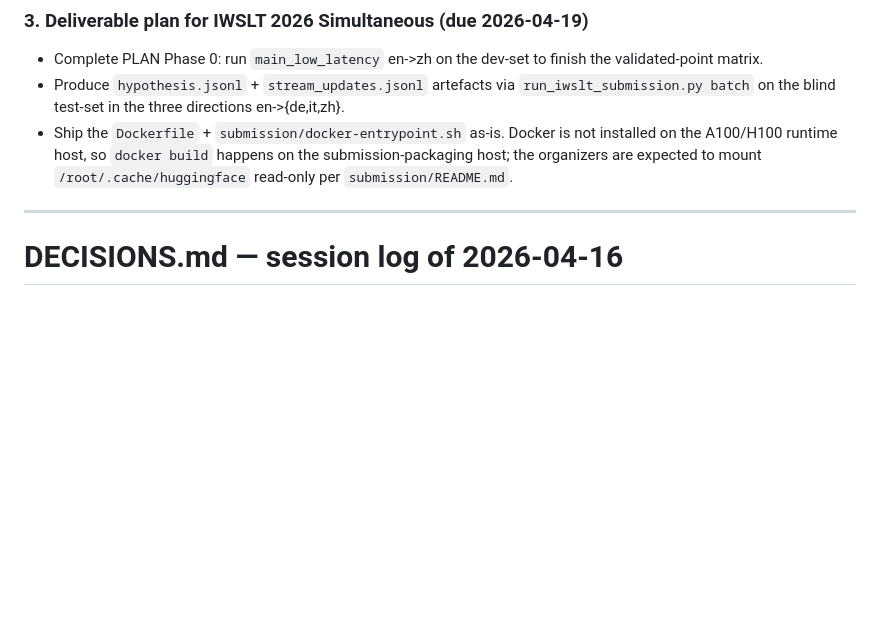
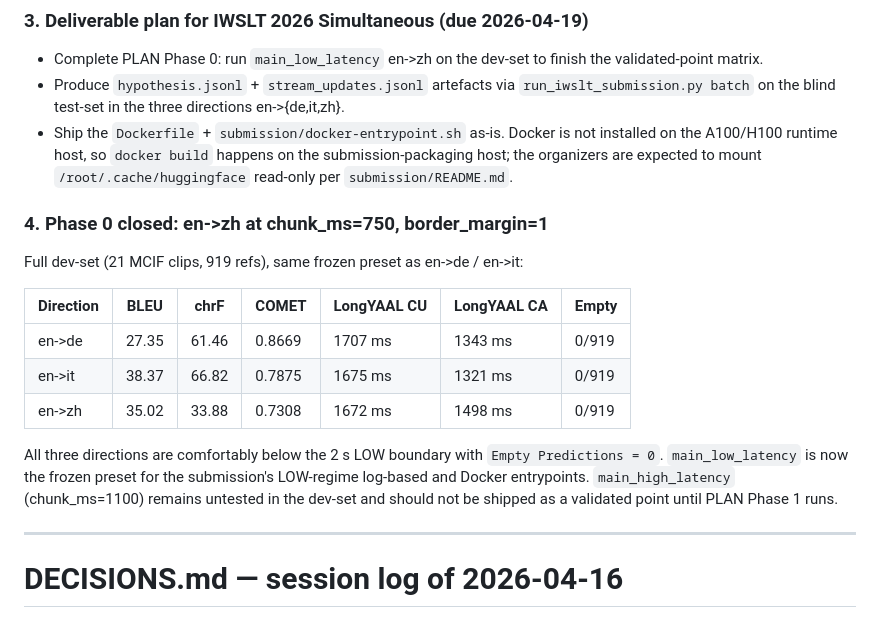
Before and after one commit to QuentinFuxa/Alignatt4LLM, a Markdown page: DECISIONS.md, the part around the change. Rendered like a GitHub page; blank space fills up the shorter version.

Commit message:
PLAN Phase 0 closed: en->zh at chunk_ms=750/border=1 in LOW regime
Full dev-set (21 MCIF clips, 919 refs) en->zh scoring:
- BLEU 35.02, chrF 33.88, COMET 0.7308
- LongYAAL CU 1672 ms (comfortably LOW)
- Empty Predictions 0/919

Completes the validated-point matrix alongside en->de (CU 1707 ms) and
en->it (CU 1675 ms). All three directions are frozen on main_low_latency
for the IWSLT 2026 Simultaneous submission.

Co-Authored-By: Claude Opus 4.7 (1M context) <noreply@anthropic.com>

```diff
--- a/DECISIONS.md
+++ b/DECISIONS.md
@@ -37,6 +37,22 @@ processor config directly.
   not installed on the A100/H100 runtime host, so `docker build` happens on the
   submission-packaging host; the organizers are expected to mount
   `/root/.cache/huggingface` read-only per `submission/README.md`.
+
+### 4. Phase 0 closed: en->zh at chunk_ms=750, border_margin=1
+
+Full dev-set (21 MCIF clips, 919 refs), same frozen preset as en->de / en->it:
+
+| Direction | BLEU  | chrF  | COMET  | LongYAAL CU | LongYAAL CA | Empty |
+|-----------|-------|-------|--------|-------------|-------------|-------|
+| en->de    | 27.35 | 61.46 | 0.8669 | 1707 ms     | 1343 ms     | 0/919 |
+| en->it    | 38.37 | 66.82 | 0.7875 | 1675 ms     | 1321 ms     | 0/919 |
+| en->zh    | 35.02 | 33.88 | 0.7308 | 1672 ms     | 1498 ms     | 0/919 |
+
+All three directions are comfortably below the 2 s LOW boundary with
+`Empty Predictions = 0`. `main_low_latency` is now the frozen preset for the
+submission's LOW-regime log-based and Docker entrypoints. `main_high_latency`
+(chunk_ms=1100) remains untested in the dev-set and should not be shipped as a
+validated point until PLAN Phase 1 runs.
 
 ---
 
```
